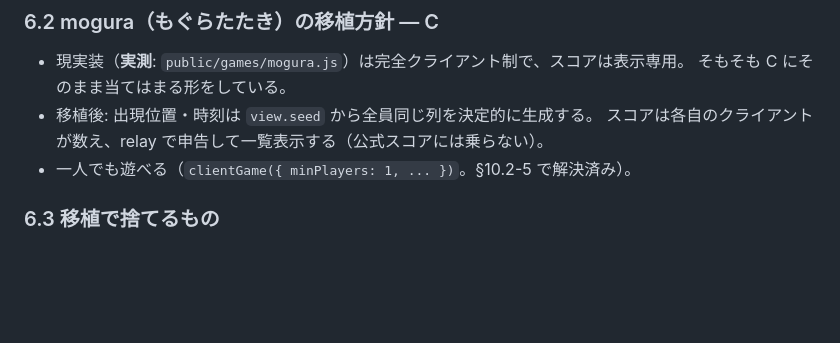
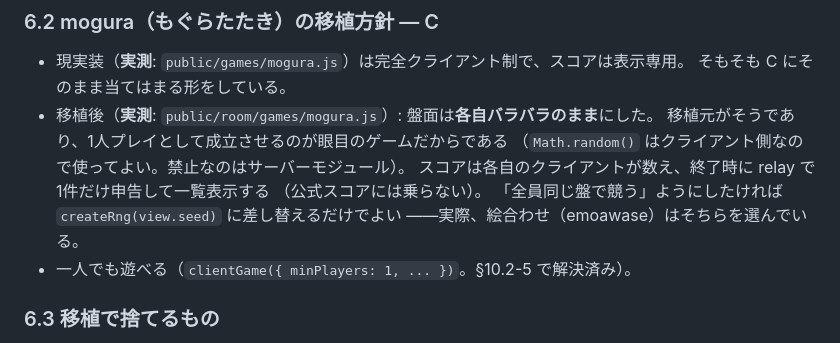
Before and after one commit to MIYAMegmilk/EN, a Markdown page: docs/design/games-unified.md, the part around the change. GitHub-like rendering; blank space fills up the shorter version.

Commit message:
docs(games): mogura の移植方針を実装に合わせる（盤面は各自バラバラのまま）

```diff
--- a/docs/design/games-unified.md
+++ b/docs/design/games-unified.md
@@ -513,8 +513,13 @@ C の挙動は `server/games/client.ts` の実装（**実測**）。
 
 - 現実装（**実測**: `public/games/mogura.js`）は完全クライアント制で、スコアは表示専用。
   そもそも C にそのまま当てはまる形をしている。
-- 移植後: 出現位置・時刻は `view.seed` から全員同じ列を決定的に生成する。
-  スコアは各自のクライアントが数え、relay で申告して一覧表示する（公式スコアには乗らない）。
+- 移植後（**実測**: `public/room/games/mogura.js`）: 盤面は**各自バラバラのまま**にした。
+  移植元がそうであり、1人プレイとして成立させるのが眼目のゲームだからである
+  （`Math.random()` はクライアント側なので使ってよい。禁止なのはサーバーモジュール）。
+  スコアは各自のクライアントが数え、終了時に relay で1件だけ申告して一覧表示する
+  （公式スコアには乗らない）。
+  「全員同じ盤で競う」ようにしたければ `createRng(view.seed)` に差し替えるだけでよい
+  ——実際、絵合わせ（emoawase）はそちらを選んでいる。
 - 一人でも遊べる（`clientGame({ minPlayers: 1, ... })`。§10.2-5 で解決済み）。
 
 ### 6.3 移植で捨てるもの
```
